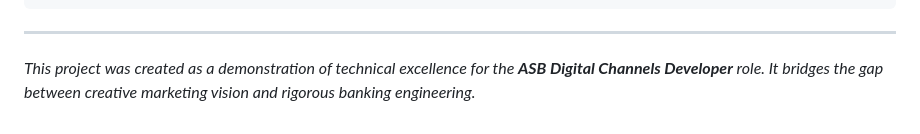
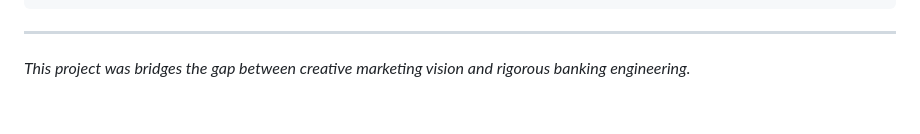
Before and after one commit to PhoebeHuPing/FinTouch-Digital, a Markdown page: README.md, the part around the change. Drawn GitHub-style.

```diff
--- a/README.md
+++ b/README.md
@@ -73,4 +73,4 @@ OmniChannel/
 
 ---
 
-*This project was created as a demonstration of technical excellence for the **ASB Digital Channels Developer** role. It bridges the gap between creative marketing vision and rigorous banking engineering.*
+*This project was bridges the gap between creative marketing vision and rigorous banking engineering.*
```
